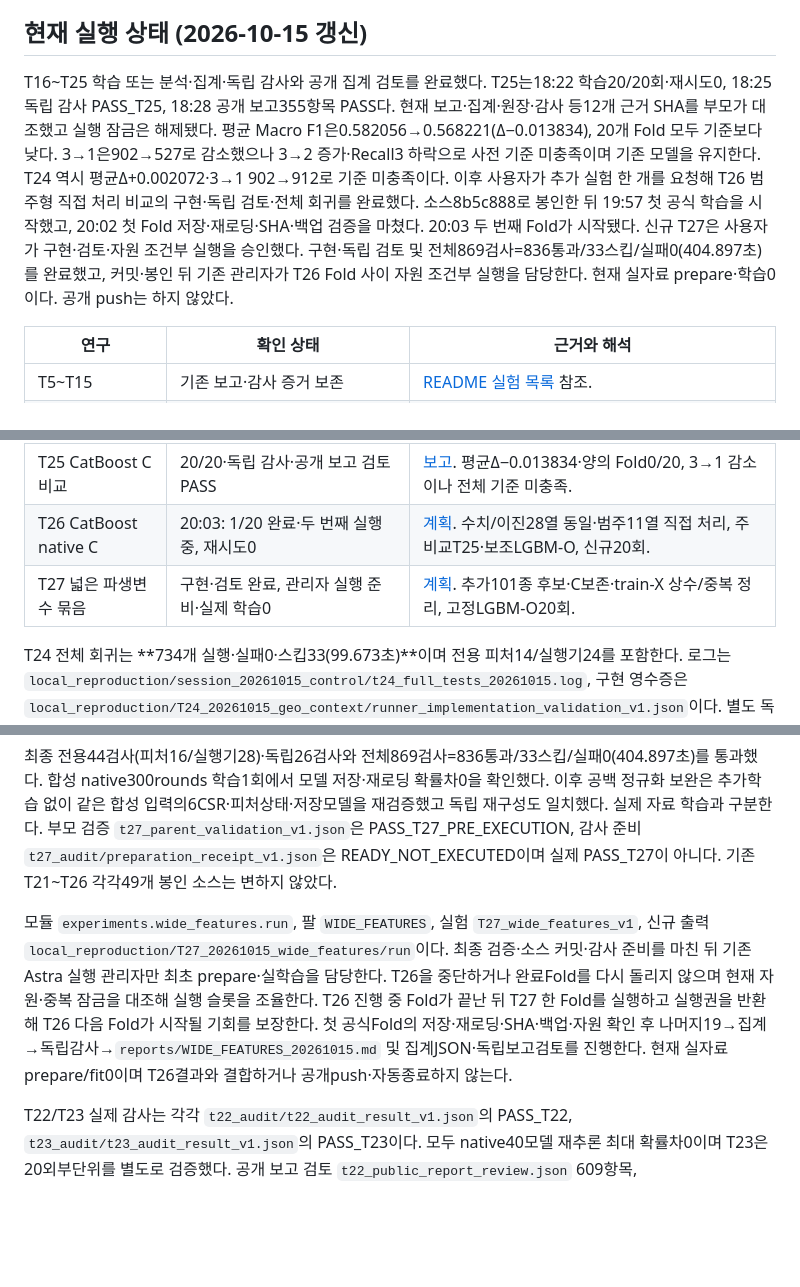
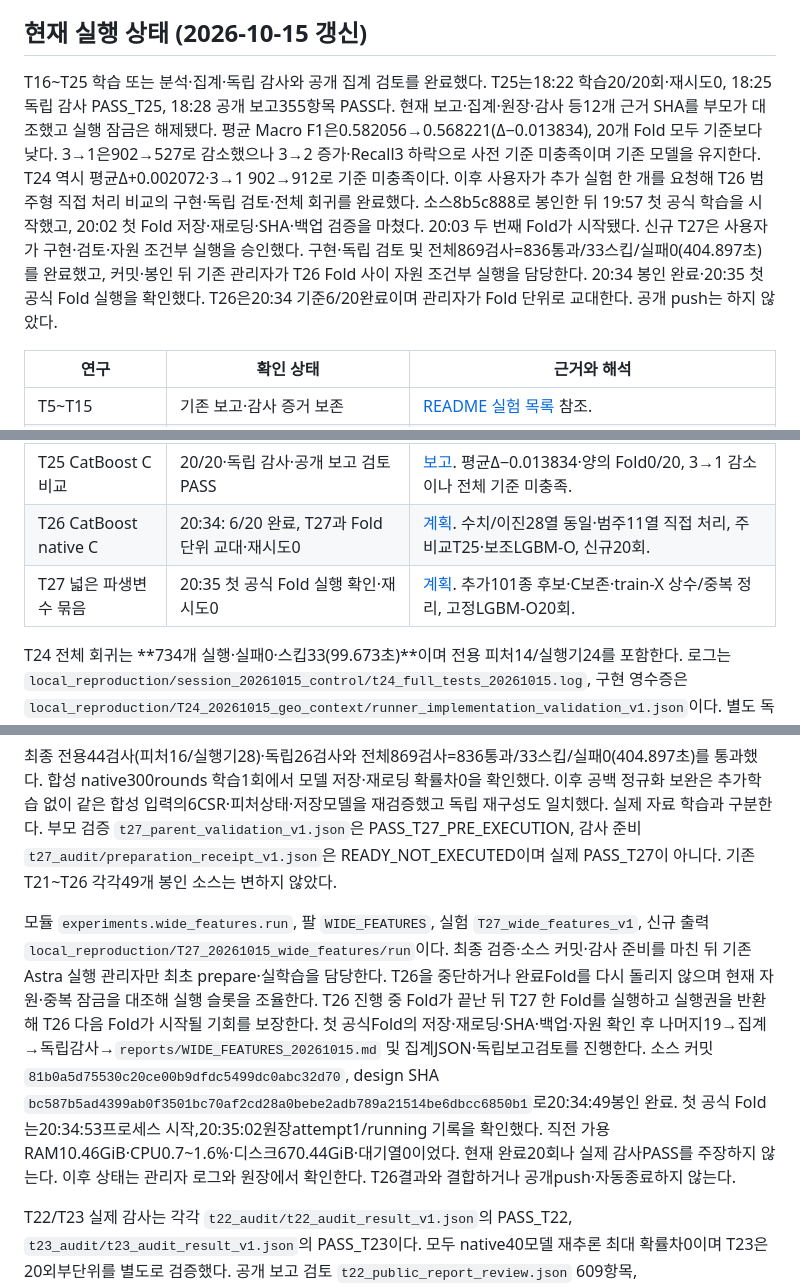
Before and after one commit to Peter-jackson12/earthquake, a Markdown page: docs/RESEARCH_STATUS.md, 3 parts joined by grey strips. GitHub-like rendering; blank space fills up the shorter version.

```diff
--- a/docs/RESEARCH_STATUS.md
+++ b/docs/RESEARCH_STATUS.md
@@ -7,7 +7,7 @@
 
 ## 현재 실행 상태 (2026-10-15 갱신)
 
-T16~T25 학습 또는 분석·집계·독립 감사와 공개 집계 검토를 완료했다. T25는18:22 학습20/20회·재시도0, 18:25 독립 감사 PASS_T25, 18:28 공개 보고355항목 PASS다. 현재 보고·집계·원장·감사 등12개 근거 SHA를 부모가 대조했고 실행 잠금은 해제됐다. 평균 Macro F1은0.582056→0.568221(Δ−0.013834), 20개 Fold 모두 기준보다 낮다. 3→1은902→527로 감소했으나 3→2 증가·Recall3 하락으로 사전 기준 미충족이며 기존 모델을 유지한다. T24 역시 평균Δ+0.002072·3→1 902→912로 기준 미충족이다. 이후 사용자가 추가 실험 한 개를 요청해 T26 범주형 직접 처리 비교의 구현·독립 검토·전체 회귀를 완료했다. 소스8b5c888로 봉인한 뒤 19:57 첫 공식 학습을 시작했고, 20:02 첫 Fold 저장·재로딩·SHA·백업 검증을 마쳤다. 20:03 두 번째 Fold가 시작됐다. 신규 T27은 사용자가 구현·검토·자원 조건부 실행을 승인했다. 구현·독립 검토 및 전체869검사=836통과/33스킵/실패0(404.897초)를 완료했고, 커밋·봉인 뒤 기존 관리자가 T26 Fold 사이 자원 조건부 실행을 담당한다. 현재 실자료 prepare·학습0이다. 공개 push는 하지 않았다.
+T16~T25 학습 또는 분석·집계·독립 감사와 공개 집계 검토를 완료했다. T25는18:22 학습20/20회·재시도0, 18:25 독립 감사 PASS_T25, 18:28 공개 보고355항목 PASS다. 현재 보고·집계·원장·감사 등12개 근거 SHA를 부모가 대조했고 실행 잠금은 해제됐다. 평균 Macro F1은0.582056→0.568221(Δ−0.013834), 20개 Fold 모두 기준보다 낮다. 3→1은902→527로 감소했으나 3→2 증가·Recall3 하락으로 사전 기준 미충족이며 기존 모델을 유지한다. T24 역시 평균Δ+0.002072·3→1 902→912로 기준 미충족이다. 이후 사용자가 추가 실험 한 개를 요청해 T26 범주형 직접 처리 비교의 구현·독립 검토·전체 회귀를 완료했다. 소스8b5c888로 봉인한 뒤 19:57 첫 공식 학습을 시작했고, 20:02 첫 Fold 저장·재로딩·SHA·백업 검증을 마쳤다. 20:03 두 번째 Fold가 시작됐다. 신규 T27은 사용자가 구현·검토·자원 조건부 실행을 승인했다. 구현·독립 검토 및 전체869검사=836통과/33스킵/실패0(404.897초)를 완료했고, 커밋·봉인 뒤 기존 관리자가 T26 Fold 사이 자원 조건부 실행을 담당한다. 20:34 봉인 완료·20:35 첫 공식 Fold 실행을 확인했다. T26은20:34 기준6/20완료이며 관리자가 Fold 단위로 교대한다. 공개 push는 하지 않았다.
 
 | 연구 | 확인 상태 | 근거와 해석 |
 |---|---|---|
@@ -22,8 +22,8 @@ T16~T25 학습 또는 분석·집계·독립 감사와 공개 집계 검토를
 | T23 누적 이진분류 | 40binary/20unit·독립 감사·공개 보고 검토 PASS | [보고](../reports/ORDINAL_DAMAGE_20261015.md). 평균 Δ−0.000265, 3→1 902→895이나 Recall3 하락. 기준 미충족. |
 | T24 상위 지역 문맥 | 20/20·독립 감사·공개 보고 검토 PASS | [보고](../reports/GEO_CONTEXT_20261015.md). 평균 Δ+0.002072, 3→1 902→912로 기준 미충족. |
 | T25 CatBoost C 비교 | 20/20·독립 감사·공개 보고 검토 PASS | [보고](../reports/CATBOOST_C_20261015.md). 평균Δ−0.013834·양의 Fold0/20, 3→1 감소이나 전체 기준 미충족. |
-| T26 CatBoost native C | 20:03: 1/20 완료·두 번째 실행 중, 재시도0 | [계획](T26_CATBOOST_NATIVE_C_PLAN.md). 수치/이진28열 동일·범주11열 직접 처리, 주비교T25·보조LGBM-O, 신규20회. |
-| T27 넓은 파생변수 묶음 | 구현·검토 완료, 관리자 실행 준비·실제 학습0 | [계획](T27_WIDE_FEATURES_PLAN.md). 추가101종 후보·C보존·train-X 상수/중복 정리, 고정LGBM-O20회. |
+| T26 CatBoost native C | 20:34: 6/20 완료, T27과 Fold 단위 교대·재시도0 | [계획](T26_CATBOOST_NATIVE_C_PLAN.md). 수치/이진28열 동일·범주11열 직접 처리, 주비교T25·보조LGBM-O, 신규20회. |
+| T27 넓은 파생변수 묶음 | 20:35 첫 공식 Fold 실행 확인·재시도0 | [계획](T27_WIDE_FEATURES_PLAN.md). 추가101종 후보·C보존·train-X 상수/중복 정리, 고정LGBM-O20회. |
 
 T24 전체 회귀는 **734개 실행·실패0·스킵33(99.673초)**이며 전용 피처14/실행기24를 포함한다. 로그는 `local_reproduction/session_20261015_control/t24_full_tests_20261015.log`, 구현 영수증은 `local_reproduction/T24_20261015_geo_context/runner_implementation_validation_v1.json`이다. 별도 독립 합성17개 PASS·당시 감사 준비 영수증이며 `t24_audit/preparation_receipt_v1.json` SHA는 `9e1b0dd0646ab3277669a246ab53f190dfc80af130091b93a0c8688ff1e147d6`이다. 이후 실제 감사 PASS_T24·native20모델 최대 확률차0과 공개 검토481항목을 별도로 확인했다. 기존 T21/T22/T23 봉인 소스는 각각49개 모두 불변이며 T24 소스도 기존42개+신규7개로 결속한다.
 
@@ -85,7 +85,7 @@ T25 환경을 재사용하며 신규 설치는 없다. T25 원핫 OOF와 실제
 
 최종 전용44검사(피처16/실행기28)·독립26검사와 전체869검사=836통과/33스킵/실패0(404.897초)를 통과했다. 합성 native300rounds 학습1회에서 모델 저장·재로딩 확률차0을 확인했다. 이후 공백 정규화 보완은 추가학습 없이 같은 합성 입력의6CSR·피처상태·저장모델을 재검증했고 독립 재구성도 일치했다. 실제 자료 학습과 구분한다. 부모 검증 `t27_parent_validation_v1.json`은 PASS_T27_PRE_EXECUTION, 감사 준비 `t27_audit/preparation_receipt_v1.json`은 READY_NOT_EXECUTED이며 실제 PASS_T27이 아니다. 기존 T21~T26 각각49개 봉인 소스는 변하지 않았다.
 
-모듈 `experiments.wide_features.run`, 팔 `WIDE_FEATURES`, 실험 `T27_wide_features_v1`, 신규 출력 `local_reproduction/T27_20261015_wide_features/run`이다. 최종 검증·소스 커밋·감사 준비를 마친 뒤 기존 Astra 실행 관리자만 최초 prepare·실학습을 담당한다. T26을 중단하거나 완료Fold를 다시 돌리지 않으며 현재 자원·중복 잠금을 대조해 실행 슬롯을 조율한다. T26 진행 중 Fold가 끝난 뒤 T27 한 Fold를 실행하고 실행권을 반환해 T26 다음 Fold가 시작될 기회를 보장한다. 첫 공식Fold의 저장·재로딩·SHA·백업·자원 확인 후 나머지19→집계→독립감사→`reports/WIDE_FEATURES_20261015.md` 및 집계JSON·독립보고검토를 진행한다. 현재 실자료 prepare/fit0이며 T26결과와 결합하거나 공개push·자동종료하지 않는다.
+모듈 `experiments.wide_features.run`, 팔 `WIDE_FEATURES`, 실험 `T27_wide_features_v1`, 신규 출력 `local_reproduction/T27_20261015_wide_features/run`이다. 최종 검증·소스 커밋·감사 준비를 마친 뒤 기존 Astra 실행 관리자만 최초 prepare·실학습을 담당한다. T26을 중단하거나 완료Fold를 다시 돌리지 않으며 현재 자원·중복 잠금을 대조해 실행 슬롯을 조율한다. T26 진행 중 Fold가 끝난 뒤 T27 한 Fold를 실행하고 실행권을 반환해 T26 다음 Fold가 시작될 기회를 보장한다. 첫 공식Fold의 저장·재로딩·SHA·백업·자원 확인 후 나머지19→집계→독립감사→`reports/WIDE_FEATURES_20261015.md` 및 집계JSON·독립보고검토를 진행한다. 소스 커밋 `81b0a5d75530c20ce00b9dfdc5499dc0abc32d70`, design SHA `bc587b5ad4399ab0f3501bc70af2cd28a0bebe2adb789a21514be6dbcc6850b1`로20:34:49봉인 완료. 첫 공식 Fold는20:34:53프로세스 시작,20:35:02원장attempt1/running 기록을 확인했다. 직전 가용RAM10.46GiB·CPU0.7~1.6%·디스크670.44GiB·대기열0이었다. 현재 완료20회나 실제 감사PASS를 주장하지 않는다. 이후 상태는 관리자 로그와 원장에서 확인한다. T26결과와 결합하거나 공개push·자동종료하지 않는다.
 
 
 T22/T23 실제 감사는 각각 `t22_audit/t22_audit_result_v1.json`의 PASS_T22, `t23_audit/t23_audit_result_v1.json`의 PASS_T23이다. 모두 native40모델 재추론 최대 확률차0이며 T23은 20외부단위를 별도로 검증했다. 공개 보고 검토 `t22_public_report_review.json` 609항목, `t23_public_report_review.json` 539항목 PASS와 해당 파일 SHA를 부모가 대조했다. 보고4파일은 로컬 `05b707a`에 반영했으며 새 공개push는 없다.
```
Also changed, not shown: README.md (+2 -2 lines), docs/PLAN.md (+1 -1 lines).
